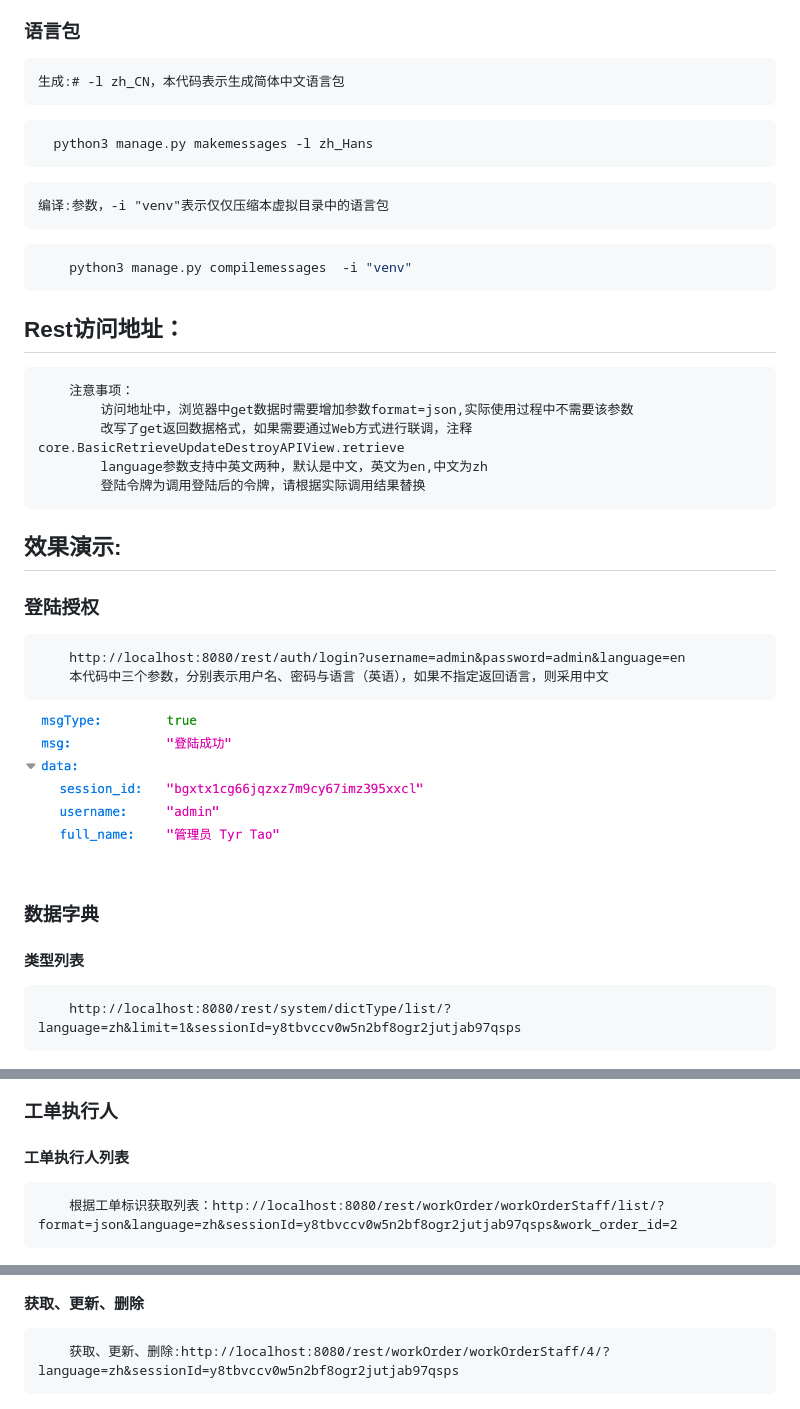
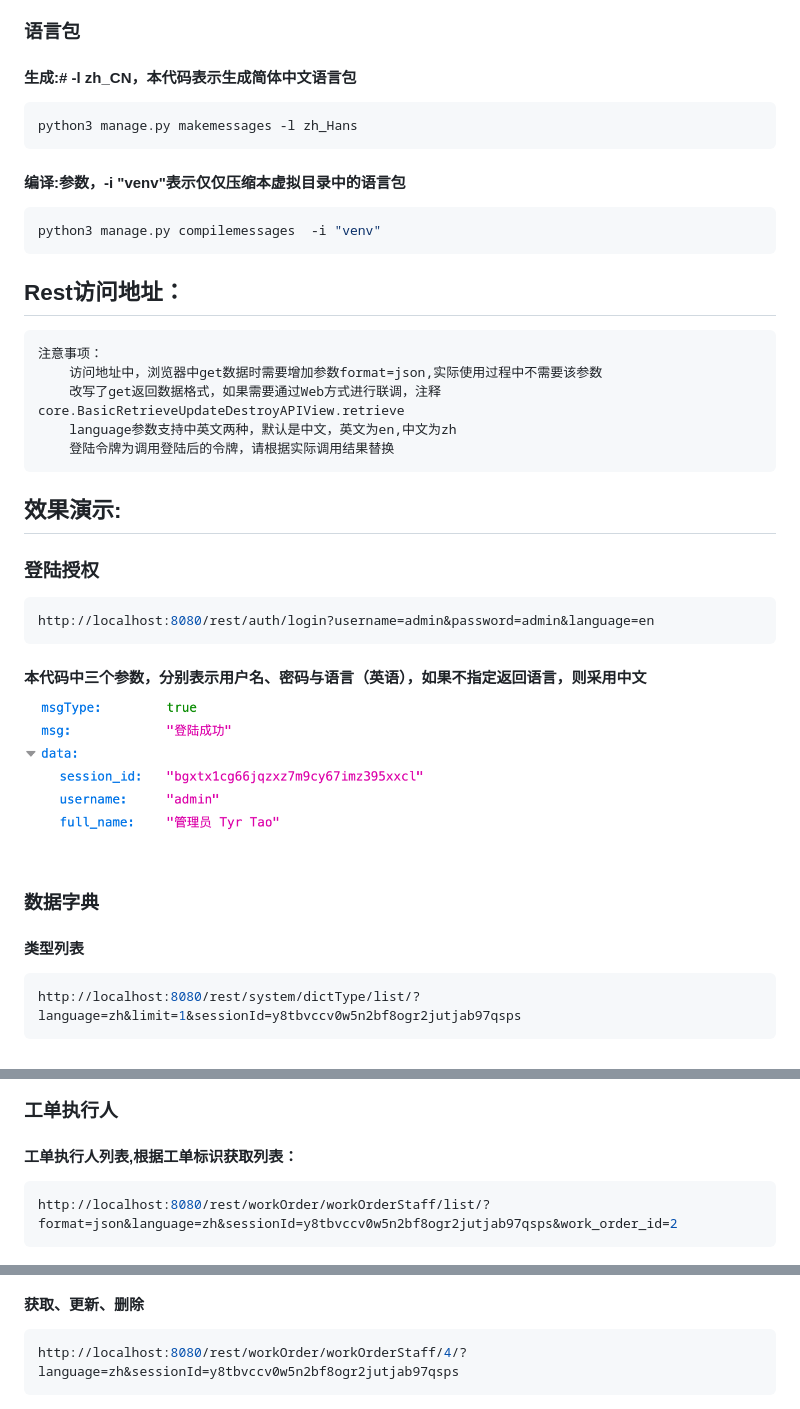
Before and after one commit to amaxman/wos, a Markdown page: README.md, 3 parts joined by grey strips. Rendered like a GitHub page.

Commit message:
修改README

````diff
--- a/README.md
+++ b/README.md
@@ -11,35 +11,37 @@ pip install -i https://pypi.tuna.tsinghua.edu.cn/simple django-filter
 
 ### 语言包
 
-    生成:# -l zh_CN，本代码表示生成简体中文语言包
+#### 生成:# -l zh_CN，本代码表示生成简体中文语言包
 ```bash
-  python3 manage.py makemessages -l zh_Hans
+python3 manage.py makemessages -l zh_Hans
 ```
-    编译:参数，-i "venv"表示仅仅压缩本虚拟目录中的语言包
+#### 编译:参数，-i "venv"表示仅仅压缩本虚拟目录中的语言包
 ```bash
-    python3 manage.py compilemessages  -i "venv"
+python3 manage.py compilemessages  -i "venv"
 ```
 
 ## Rest访问地址：
-```bash
     注意事项：
         访问地址中，浏览器中get数据时需要增加参数format=json,实际使用过程中不需要该参数
         改写了get返回数据格式，如果需要通过Web方式进行联调，注释core.BasicRetrieveUpdateDestroyAPIView.retrieve
         language参数支持中英文两种，默认是中文，英文为en,中文为zh
         登陆令牌为调用登陆后的令牌，请根据实际调用结果替换
-```
 
 ## 效果演示:
 
 ### 登陆授权
-        http://localhost:8080/rest/auth/login?username=admin&password=admin&language=en
-        本代码中三个参数，分别表示用户名、密码与语言（英语），如果不指定返回语言，则采用中文
+```bash
+http://localhost:8080/rest/auth/login?username=admin&password=admin&language=en
+```
+#### 本代码中三个参数，分别表示用户名、密码与语言（英语），如果不指定返回语言，则采用中文
 
 <img src="./images/rest_login.png" width="400" />
 
 ### 数据字典
 #### 类型列表
-        http://localhost:8080/rest/system/dictType/list/?language=zh&limit=1&sessionId=y8tbvccv0w5n2bf8ogr2jutjab97qsps
+```bash
+http://localhost:8080/rest/system/dictType/list/?language=zh&limit=1&sessionId=y8tbvccv0w5n2bf8ogr2jutjab97qsps
+```
 <img src="images/rest_dict_type.png" />
 
 #### 获取、更新、删除
@@ -69,10 +81,14 @@ pip install -i https://pypi.tuna.tsinghua.edu.cn/simple django-filter
 <img src="images/rest_work_order_retrieve_update_destroy.png" />
 
 ### 工单执行人
-#### 工单执行人列表
-        根据工单标识获取列表：http://localhost:8080/rest/workOrder/workOrderStaff/list/?format=json&language=zh&sessionId=y8tbvccv0w5n2bf8ogr2jutjab97qsps&work_order_id=2
+#### 工单执行人列表,根据工单标识获取列表：
+```bash
+http://localhost:8080/rest/workOrder/workOrderStaff/list/?format=json&language=zh&sessionId=y8tbvccv0w5n2bf8ogr2jutjab97qsps&work_order_id=2
+```
 <img src="images/rest_work_order_staff.png" />
 
 #### 获取、更新、删除
-        获取、更新、删除:http://localhost:8080/rest/workOrder/workOrderStaff/4/?language=zh&sessionId=y8tbvccv0w5n2bf8ogr2jutjab97qsps
+```bash
+http://localhost:8080/rest/workOrder/workOrderStaff/4/?language=zh&sessionId=y8tbvccv0w5n2bf8ogr2jutjab97qsps
+```
 <img src="images/rest_work_order_staff_retrieve_update_destroy.png" />
````
Also changed, not shown: other parts of README.md (+16 -6 lines).
